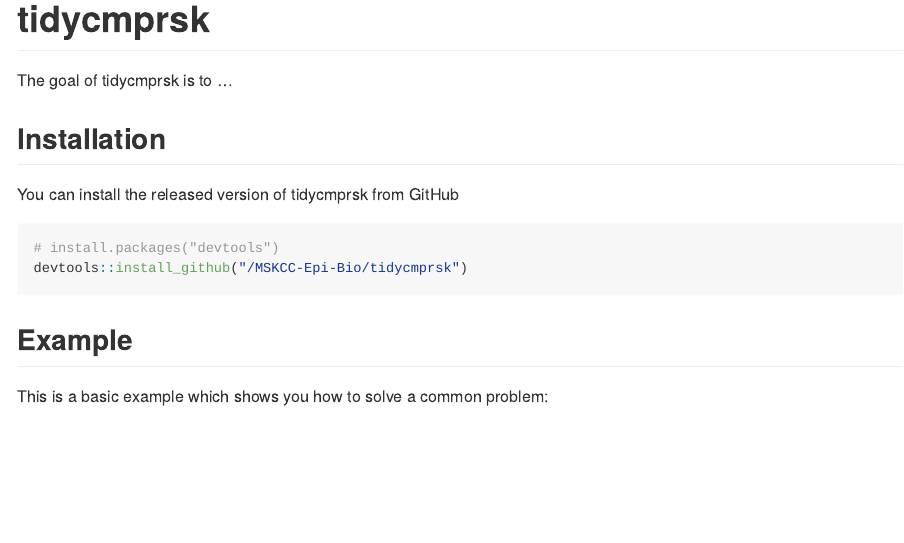
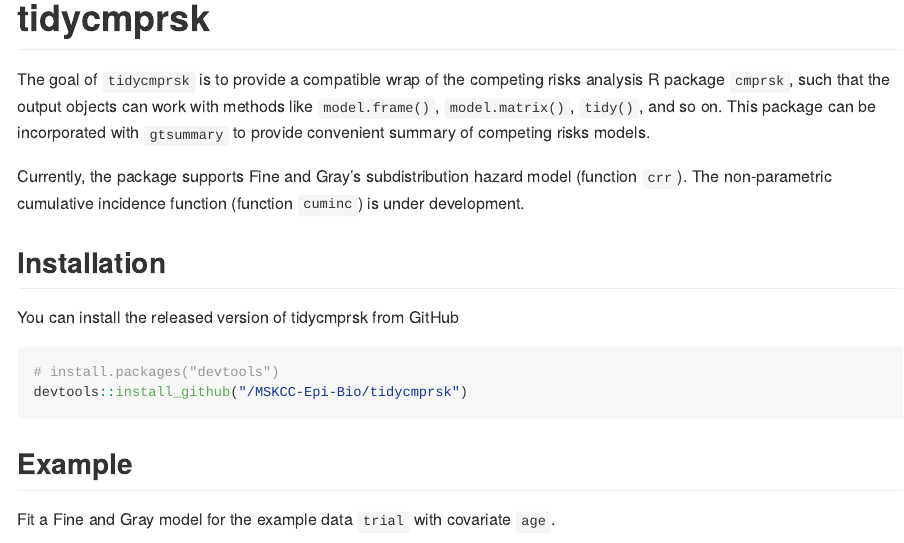
Before and after one commit to MSKCC-Epi-Bio/tidycmprsk, an R Markdown document (README.Rmd): the page in a window 1100 px wide, from its top. The pictures show the output file README.md that the author committed with the source, drawn offline in the style of GitHub; badge pictures from the web are left out.

Commit message:
Update readme.md (progressively)

````diff
--- a/README.Rmd
+++ b/README.Rmd
@@ -20,7 +20,9 @@
 [![Codecov test coverage](https://codecov.io/gh/MSKCC-Epi-Bio/tidycmprsk/branch/main/graph/badge.svg)](https://codecov.io/gh/ddsjoberg/tidycmprsk?branch=main)
 <!-- badges: end -->
 
-The goal of tidycmprsk is to ...
+  The goal of `tidycmprsk` is to provide a compatible wrap of the competing risks analysis R package `cmprsk`, such that the output objects can work with methods like `model.frame()`, `model.matrix()`, `tidy()`, and so on. This package can be incorporated with `gtsummary` to provide convenient summary of competing risks models.
+
+Currently, the package supports Fine and Gray's subdistribution hazard model (function `crr`). The non-parametric cumulative incidence function (function `cuminc`) is under development.
 
 ## Installation
 
@@ -32,7 +34,7 @@
 ```
 ## Example
 
-This is a basic example which shows you how to solve a common problem:
+Fit a Fine and Gray model for the example data `trial` with covariate `age`.
 
 ```{r example}
 library(tidycmprsk)
````
Also changed, not shown: README.md.
